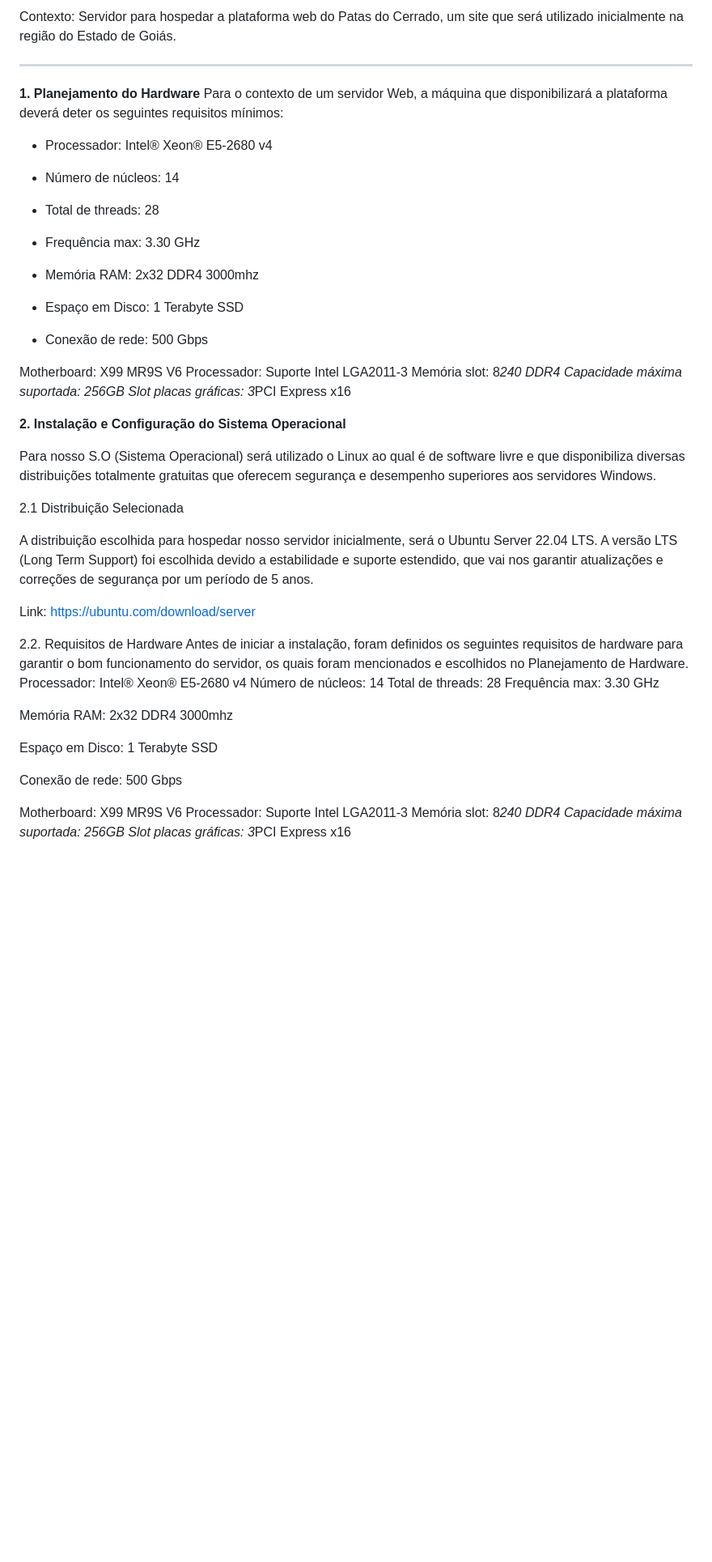
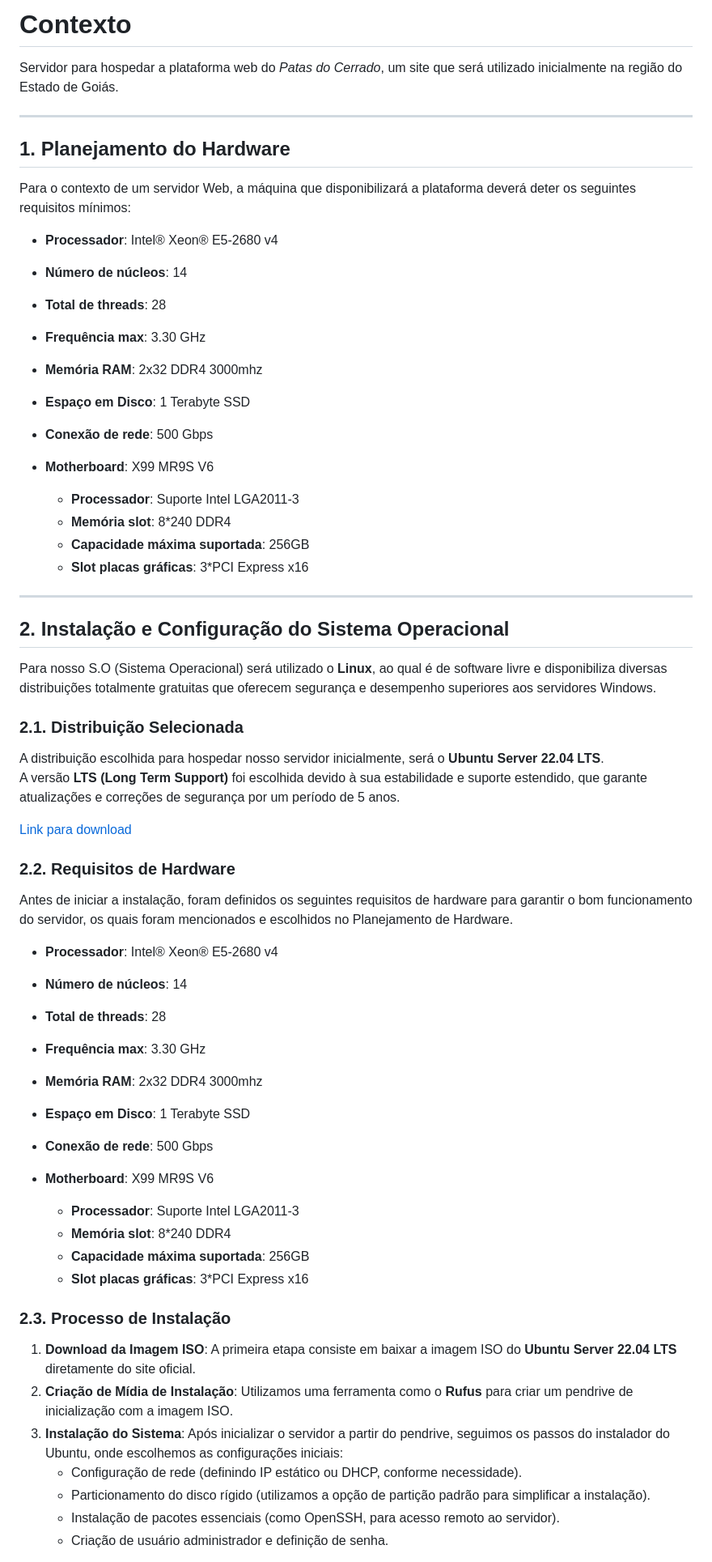
Before and after one commit to NeerdyBee/Seguran-aDaInforma-o-ProjetoFinal, a Markdown page: README.md, the part around one of its changes. Shown at 81% size. Drawn GitHub-style; blank space fills up the shorter version.

```diff
--- a/README.md
+++ b/README.md
@@ -1,58 +1,68 @@
-Contexto: Servidor para hospedar a plataforma web do Patas do Cerrado, um site que será utilizado inicialmente na região do Estado de Goiás.
+# Contexto
+Servidor para hospedar a plataforma web do *Patas do Cerrado*, um site que será utilizado inicialmente na região do Estado de Goiás.
 
--------------------------------------------------------------------------------------------------------------------------------------------------------------------------------------------
+---
 
-**1. Planejamento do Hardware**
+## 1. Planejamento do Hardware
 Para o contexto de um servidor Web, a máquina que disponibilizará a plataforma deverá deter os seguintes requisitos mínimos:
 
-- Processador: Intel® Xeon® E5-2680 v4
-- Número de núcleos: 14
-- Total de threads: 28
-- Frequência max: 3.30 GHz
+- **Processador**: Intel® Xeon® E5-2680 v4
+- **Número de núcleos**: 14
+- **Total de threads**: 28
+- **Frequência max**: 3.30 GHz
 
-- Memória RAM: 2x32 DDR4 3000mhz
+- **Memória RAM**: 2x32 DDR4 3000mhz
 
-- Espaço em Disco: 1 Terabyte SSD
+- **Espaço em Disco**: 1 Terabyte SSD
 
-- Conexão de rede: 500 Gbps
+- **Conexão de rede**: 500 Gbps
 
-Motherboard: X99 MR9S V6
-		Processador: Suporte Intel LGA2011-3
-		Memória slot: 8*240 DDR4
-		Capacidade máxima suportada: 256GB
-		Slot placas gráficas: 3*PCI Express x16
+- **Motherboard**: X99 MR9S V6
+  - **Processador**: Suporte Intel LGA2011-3
+  - **Memória slot**: 8*240 DDR4
+  - **Capacidade máxima suportada**: 256GB
+  - **Slot placas gráficas**: 3*PCI Express x16
 
+---
 
+## 2. Instalação e Configuração do Sistema Operacional
 
-**2. Instalação e Configuração do Sistema Operacional**
+Para nosso S.O (Sistema Operacional) será utilizado o **Linux**, ao qual é de software livre e disponibiliza diversas distribuições totalmente gratuitas que oferecem segurança e desempenho superiores aos servidores Windows.
 
-Para nosso S.O (Sistema Operacional) será utilizado o Linux ao qual é de software livre e que disponibiliza diversas distribuições totalmente gratuitas que oferecem segurança e desempenho superiores aos servidores Windows.
+### 2.1. Distribuição Selecionada
 
-2.1 Distribuição Selecionada
+A distribuição escolhida para hospedar nosso servidor inicialmente, será o **Ubuntu Server 22.04 LTS**.
+A versão **LTS (Long Term Support)** foi escolhida devido à sua estabilidade e suporte estendido, que garante atualizações e correções de segurança por um período de 5 anos.
 
-A distribuição escolhida para hospedar nosso servidor inicialmente, será o Ubuntu Server 22.04 LTS.
-A versão LTS (Long Term Support) foi escolhida devido a estabilidade e suporte estendido, que vai nos garantir atualizações e correções de segurança por um período de 5 anos.
+[Link para download](https://ubuntu.com/download/server)
 
-Link: https://ubuntu.com/download/server
+### 2.2. Requisitos de Hardware
+Antes de iniciar a instalação, foram definidos os seguintes requisitos de hardware para garantir o bom funcionamento do servidor, os quais foram mencionados e escolhidos no Planejamento de Hardware.
 
+- **Processador**: Intel® Xeon® E5-2680 v4
+- **Número de núcleos**: 14
+- **Total de threads**: 28
+- **Frequência max**: 3.30 GHz
 
+- **Memória RAM**: 2x32 DDR4 3000mhz
 
-2.2. Requisitos de Hardware
-Antes de iniciar a instalação, foram definidos os seguintes requisitos de hardware para garantir o bom funcionamento do servidor, os quais foram mencionados e escolhidos no Planejamento de Hardware.
-Processador: Intel® Xeon® E5-2680 v4
-Número de núcleos: 14
-Total de threads: 28
-Frequência max: 3.30 GHz
+- **Espaço em Disco**: 1 Terabyte SSD
 
-Memória RAM: 2x32 DDR4 3000mhz
+- **Conexão de rede**: 500 Gbps
 
-Espaço em Disco: 1 Terabyte SSD
+- **Motherboard**: X99 MR9S V6
+  - **Processador**: Suporte Intel LGA2011-3
+  - **Memória slot**: 8*240 DDR4
+  - **Capacidade máxima suportada**: 256GB
+  - **Slot placas gráficas**: 3*PCI Express x16
 
-Conexão de rede: 500 Gbps
+### 2.3. Processo de Instalação
 
-Motherboard: X99 MR9S V6
-		Processador: Suporte Intel LGA2011-3
-		Memória slot: 8*240 DDR4
-		Capacidade máxima suportada: 256GB
-		Slot placas gráficas: 3*PCI Express x16
+1. **Download da Imagem ISO**: A primeira etapa consiste em baixar a imagem ISO do **Ubuntu Server 22.04 LTS** diretamente do site oficial.
+2. **Criação de Mídia de Instalação**: Utilizamos uma ferramenta como o **Rufus** para criar um pendrive de inicialização com a imagem ISO.
+3. **Instalação do Sistema**: Após inicializar o servidor a partir do pendrive, seguimos os passos do instalador do Ubuntu, onde escolhemos as configurações iniciais:
+   - Configuração de rede (definindo IP estático ou DHCP, conforme necessidade).
+   - Particionamento do disco rígido (utilizamos a opção de partição padrão para simplificar a instalação).
+   - Instalação de pacotes essenciais (como OpenSSH, para acesso remoto ao servidor).
+   - Criação de usuário administrador e definição de senha.
 
```
Also changed, not shown: other parts of README.md (+28 -47 lines).
